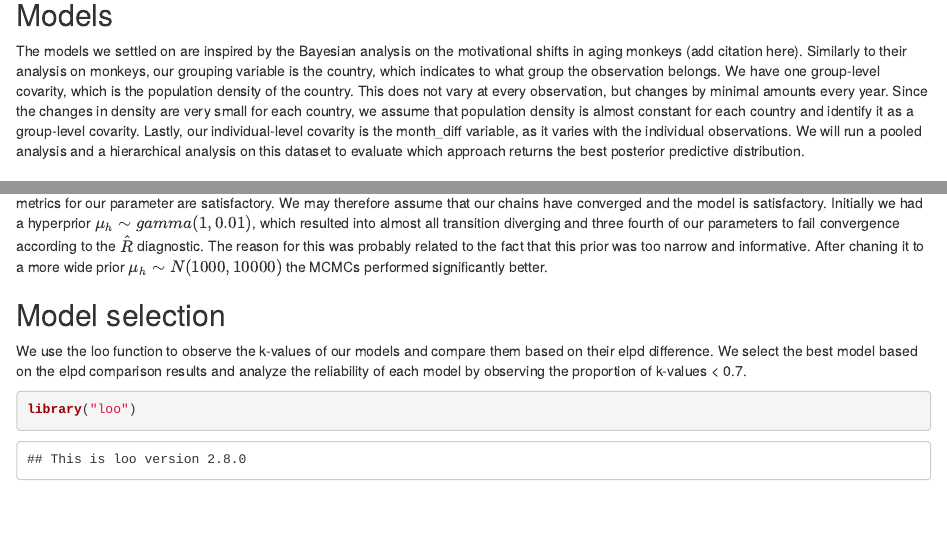
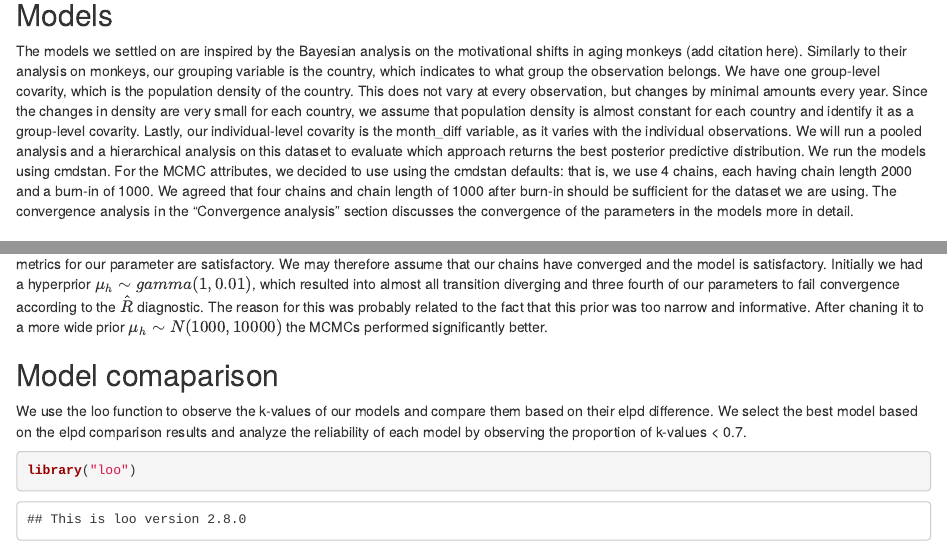
Before and after one commit to emimarch/BDA-Project, an R Markdown document (Project.Rmd): the page in a window 1100 px wide, from 3580 px down, and a second part further down, joined at a grey line. Rendered offline with R 4.5, knitr and Pandoc, with nearby package versions; code that draws random numbers runs with fixed seeds of ours; some code elsewhere in the file could not run offline.

Commit message:
add about cmdstan parameters

```diff
--- a/Project.Rmd
+++ b/Project.Rmd
@@ -83,7 +83,8 @@ As can be observed from the panels above, there is obvious relationship between
 
 ## Models
 
-The models we settled on are inspired by the Bayesian analysis on the motivational shifts in aging monkeys (add citation here). Similarly to their analysis on monkeys, our grouping variable is the country, which indicates to what group the observation belongs. We have one group-level covarity, which is the population density of the country. This does not vary at every observation, but changes by minimal amounts every year. Since the changes in density are very small for each country, we assume that population density is almost constant for each country and identify it as a group-level covarity. Lastly, our individual-level covarity is the month_diff variable, as it varies with the individual observations. We will run a pooled analysis and a hierarchical analysis on this dataset to evaluate which approach returns the best posterior predictive distribution.
+The models we settled on are inspired by the Bayesian analysis on the motivational shifts in aging monkeys (add citation here). Similarly to their analysis on monkeys, our grouping variable is the country, which indicates to what group the observation belongs. We have one group-level covarity, which is the population density of the country. This does not vary at every observation, but changes by minimal amounts every year. Since the changes in density are very small for each country, we assume that population density is almost constant for each country and identify it as a group-level covarity. Lastly, our individual-level covarity is the month_diff variable, as it varies with the individual observations. We will run a pooled analysis and a hierarchical analysis on this dataset to evaluate which approach returns the best posterior predictive distribution.  We run the models using cmdstan. For the MCMC attributes, we decided to use using the cmdstan defaults: that is, we use 4 chains, each having chain length 2000 and a burn-in of 1000. We agreed that four chains and chain length of 1000 after burn-in should be sufficient for the dataset we are using. The convergence analysis in the "Convergence analysis" section discusses the convergence of the parameters in the models more in detail.
+
 
 ### Pooled
 
@@ -258,7 +259,7 @@ model_hier$cmdstan_diagnose()
 As can be observed, with the current parametrization, the MCMCs for our hierarchical models had no divergent transitions, and the $\hat{R}$ and $SSE$ metrics for our parameter are satisfactory. We may therefore assume that our chains have converged and the model is satisfactory.
 Initially we had a hyperprior $\mu_h \sim gamma(1, 0.01)$, which resulted into almost all transition diverging and three fourth of our parameters to fail convergence according to the $\hat{R}$ diagnostic. The reason for this was probably related to the fact that this prior was too narrow and informative. After chaning it to a more wide prior $\mu_h \sim N(1000, 10000)$ the MCMCs performed significantly better.
 
-## Model selection
+## Model comaparison
 
 We use the loo function to observe the k-values of our models and compare them based on their elpd difference. We select the best model based on the elpd comparison results and analyze the reliability of each model by observing the proportion of k-values < 0.7.
 
```
